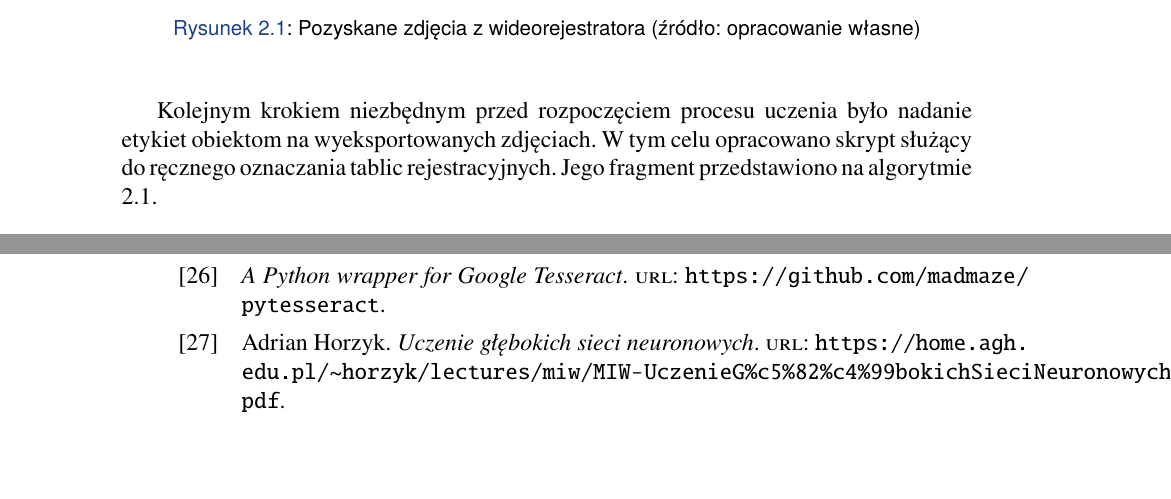
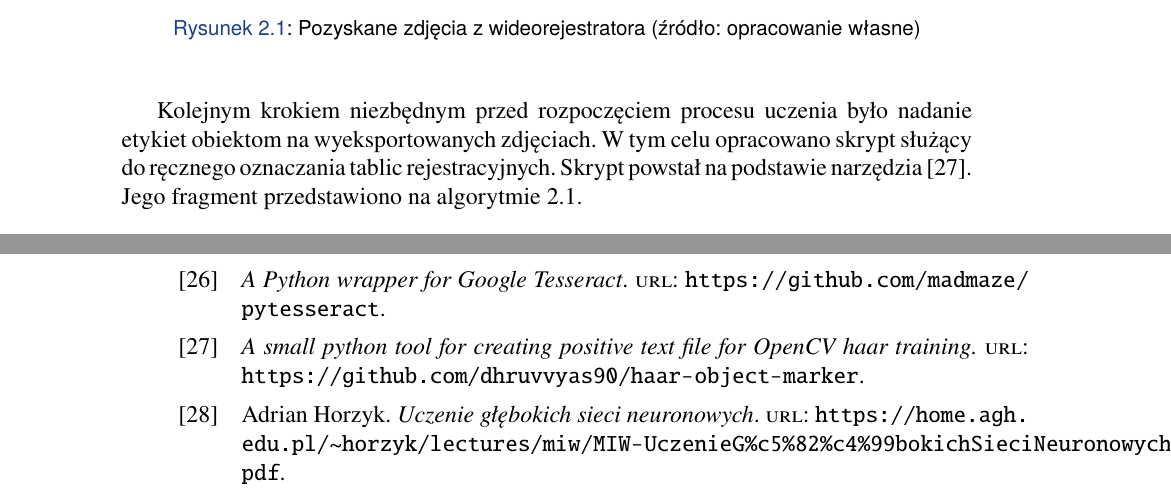
Before and after one commit to lykoszczan/licence_plate_detector, a LaTeX thesis (src/docs/WIZUT-Dyplom-styl/main.tex, which reads src/docs/WIZUT-Dyplom-styl/bibliography.bib, src/docs/WIZUT-Dyplom-styl/chapter2.tex): two parts of pages 24 and 37 of 37, joined at a grey line, cut so that both start at the same text, the shorter picture padded with empty space. Compiled offline with pdfLaTeX.

Commit message:
writing thesis

```diff
--- a/src/docs/WIZUT-Dyplom-styl/bibliography.bib
+++ b/src/docs/WIZUT-Dyplom-styl/bibliography.bib
@@ -248,6 +248,11 @@
     url = "https://kcir.pwr.edu.pl/~witold/ai/ml_intro_s.pdf",
 }
 
+@online{haar_object_marker,
+    title = "A small python tool for creating positive text file for OpenCV haar training.",
+    url = "https://github.com/dhruvvyas90/haar-object-marker",
+}
+
 @ARTICLE{4767851,
     author = {Canny, John},
     journal = {IEEE Transactions on Pattern Analysis and Machine Intelligence},
--- a/src/docs/WIZUT-Dyplom-styl/chapter2.tex
+++ b/src/docs/WIZUT-Dyplom-styl/chapter2.tex
@@ -54,6 +54,7 @@ Dla algorytmu rozpoznawania tablic rejestracyjnych może to stanowić trudność
 
 Kolejnym krokiem niezbędnym przed rozpoczęciem procesu uczenia było nadanie etykiet obiektom na wyeksportowanych zdjęciach.
 W tym celu opracowano skrypt służący do ręcznego oznaczania tablic rejestracyjnych.
+Skrypt powstał na podstawie narzędzia \cite{haar_object_marker}.
 Jego fragment przedstawiono na algorytmie \ref{alg:positive_creator}.
 \begin{lstlisting}[language=Python, caption=Funkcja do oznaczania fragmentów obrazu zawierających poszukiwany obiekt, label=alg:positive_creator]
 import cv2
```
Also changed, not shown: src/docs/WIZUT-Dyplom-styl/main.bbl, src/docs/WIZUT-Dyplom-styl/main.pdf, 8 other files.
